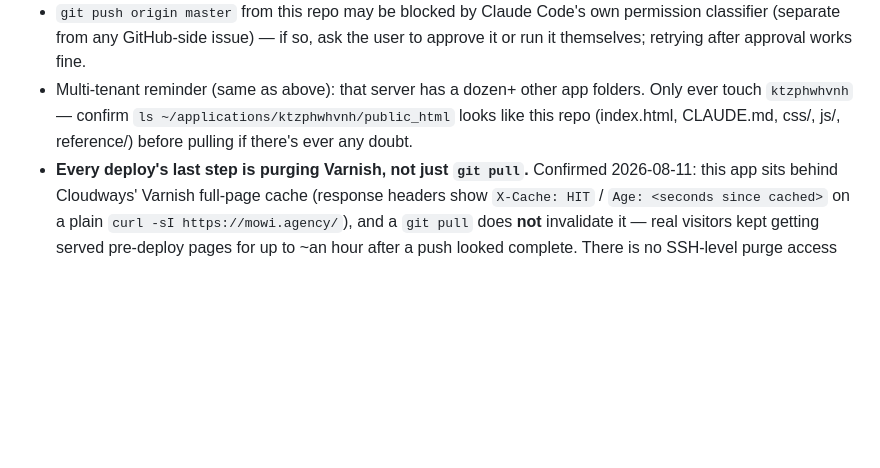
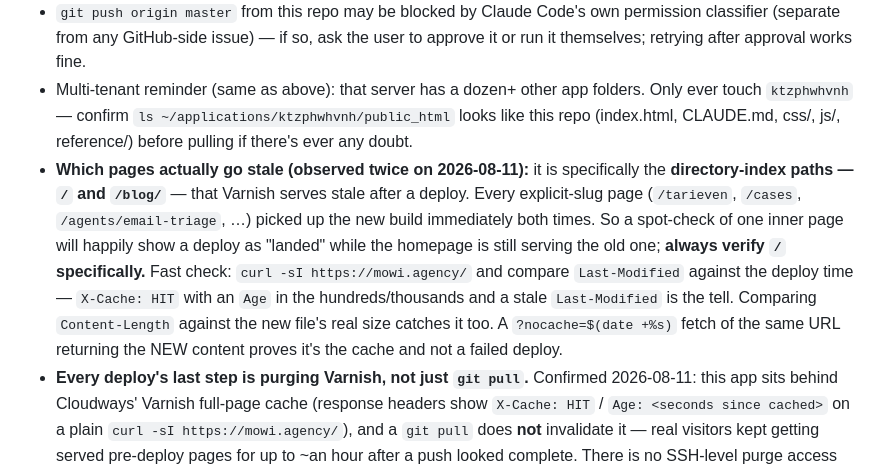
Before and after one commit to dalambci/mowi-agency, a Markdown page: CLAUDE.md, the part around the change. Rendered like a GitHub page; blank space fills up the shorter version.

Commit message:
Note which pages Varnish actually serves stale after a deploy
Observed twice on 2026-08-11: only the directory-index paths (/ and /blog/)
go stale; every explicit-slug page picks up the new build immediately. So
spot-checking an inner page shows a deploy as landed while the homepage is
still serving the previous one -- verify / specifically, and use
Last-Modified/Content-Length against a ?nocache= fetch to tell cache from a
failed deploy.

Co-Authored-By: Claude Opus 5 <noreply@anthropic.com>

```diff
--- a/CLAUDE.md
+++ b/CLAUDE.md
@@ -62,6 +62,15 @@ backstop in case something important didn't get written down.
 - Multi-tenant reminder (same as above): that server has a dozen+ other app folders. Only ever
   touch `ktzphwhvnh` — confirm `ls ~/applications/ktzphwhvnh/public_html` looks like this repo
   (index.html, CLAUDE.md, css/, js/, reference/) before pulling if there's ever any doubt.
+- **Which pages actually go stale (observed twice on 2026-08-11):** it is specifically the
+  **directory-index paths — `/` and `/blog/`** — that Varnish serves stale after a deploy. Every
+  explicit-slug page (`/tarieven`, `/cases`, `/agents/email-triage`, …) picked up the new build
+  immediately both times. So a spot-check of one inner page will happily show a deploy as "landed"
+  while the homepage is still serving the old one; **always verify `/` specifically.** Fast check:
+  `curl -sI https://mowi.agency/` and compare `Last-Modified` against the deploy time — `X-Cache:
+  HIT` with an `Age` in the hundreds/thousands and a stale `Last-Modified` is the tell. Comparing
+  `Content-Length` against the new file's real size catches it too. A `?nocache=$(date +%s)` fetch
+  of the same URL returning the NEW content proves it's the cache and not a failed deploy.
 - **Every deploy's last step is purging Varnish, not just `git pull`.** Confirmed 2026-08-11: this
   app sits behind Cloudways' Varnish full-page cache (response headers show `X-Cache: HIT` /
   `Age: <seconds since cached>` on a plain `curl -sI https://mowi.agency/`), and a `git pull` does
```
